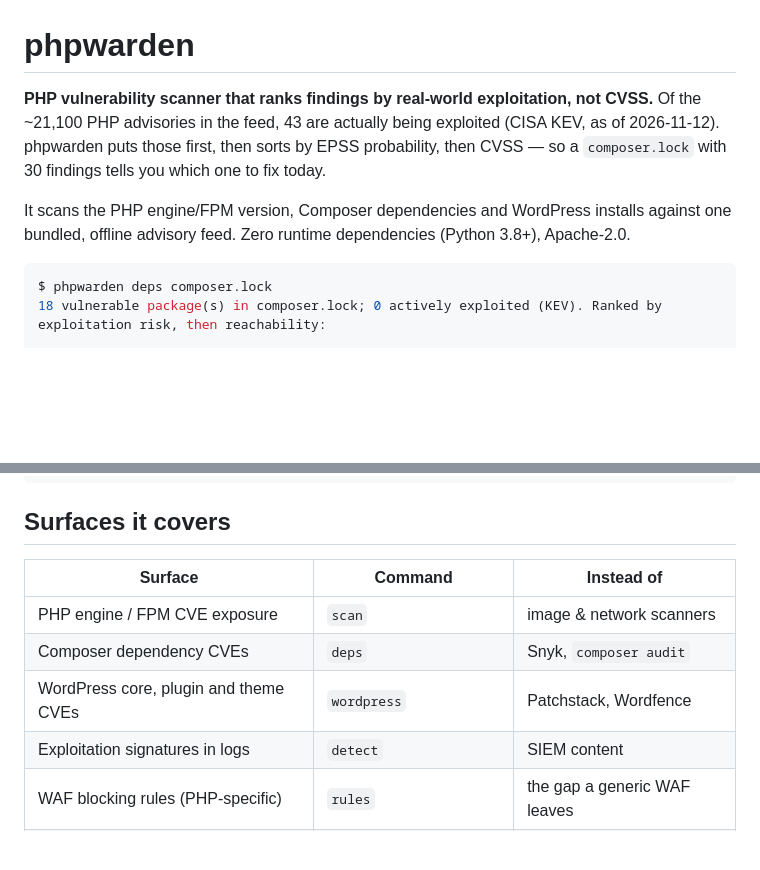
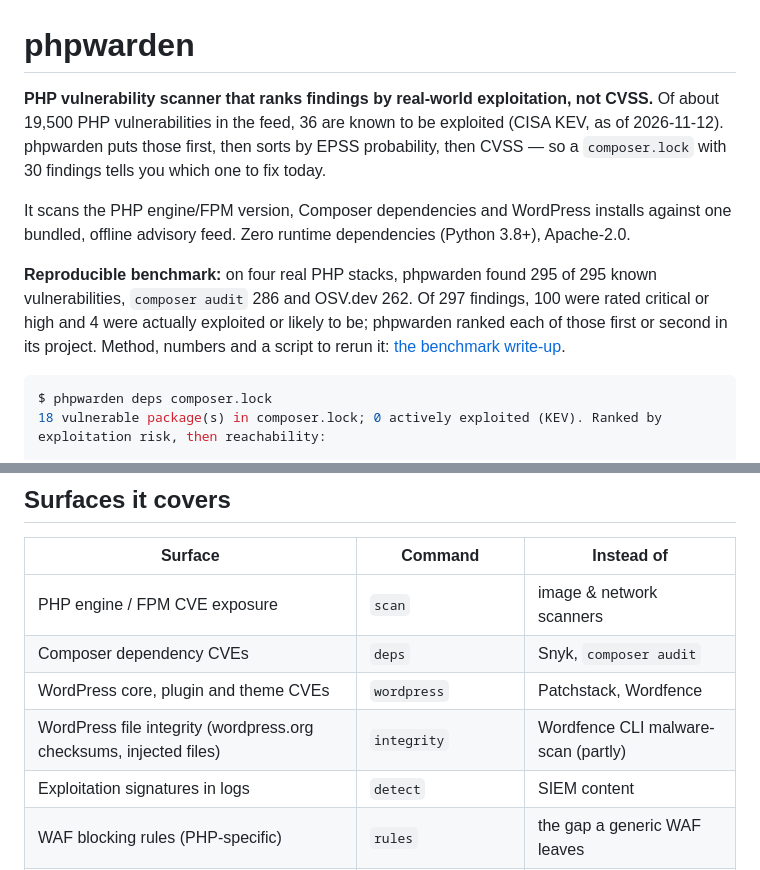
Before and after one commit to oroma-alfred/phpwarden, a Markdown page: README.md, 2 parts joined by grey strips. Drawn GitHub-style; blank space fills up the shorter version.

Commit message:
sync from main: 4e447a6

````diff
--- a/README.md
+++ b/README.md
@@ -1,7 +1,7 @@
 # phpwarden
 
 **PHP vulnerability scanner that ranks findings by real-world exploitation,
-not CVSS.** Of the ~21,100 PHP advisories in the feed, 43 are actually being
+not CVSS.** Of about 19,500 PHP vulnerabilities in the feed, 36 are known to be
 exploited (CISA KEV, as of 2026-11-12). phpwarden puts those first, then sorts
 by EPSS probability, then CVSS — so a `composer.lock` with 30 findings tells
 you which one to fix today.
@@ -9,6 +9,13 @@ you which one to fix today.
 It scans the PHP engine/FPM version, Composer dependencies and WordPress
 installs against one bundled, offline advisory feed. Zero runtime dependencies
 (Python 3.8+), Apache-2.0.
+
+**Reproducible benchmark:** on four real PHP stacks, phpwarden found 295 of 295
+known vulnerabilities, `composer audit` 286 and OSV.dev 262. Of 297 findings,
+100 were rated critical or high and 4 were actually exploited or likely to be;
+phpwarden ranked each of those first or second in its project. Method, numbers
+and a script to rerun it:
+[the benchmark write-up](https://phpwarden.io/blog/phpwarden-vs-composer-audit-osv-2026-11).
 
 ```bash
 $ phpwarden deps composer.lock
@@ -29,6 +36,7 @@ $ phpwarden deps composer.lock
 | PHP engine / FPM CVE exposure | `scan` | image & network scanners |
 | Composer dependency CVEs | `deps` | Snyk, `composer audit` |
 | WordPress core, plugin and theme CVEs | `wordpress` | Patchstack, Wordfence |
+| WordPress file integrity (wordpress.org checksums, injected files) | `integrity` | Wordfence CLI malware-scan (partly) |
 | Exploitation signatures in logs | `detect` | SIEM content |
 | WAF blocking rules (PHP-specific) | `rules` | the gap a generic WAF leaves |
 | Fleet exposure dashboard | `report` | the CNAPP's PHP view |
````
